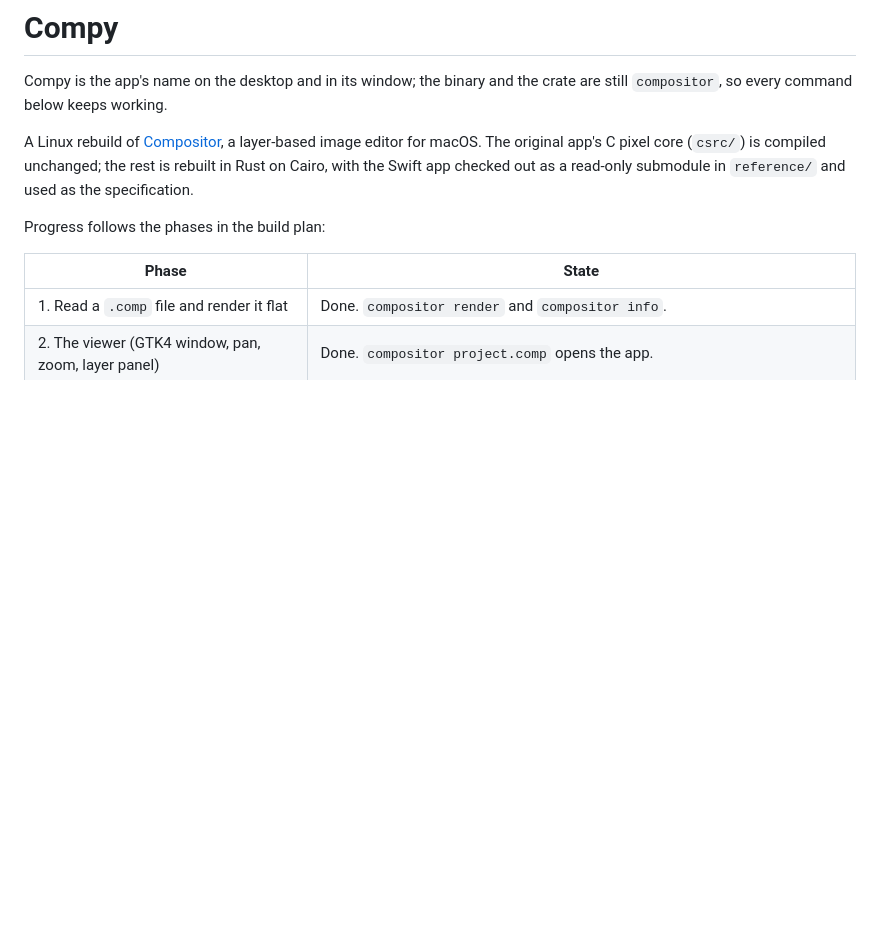
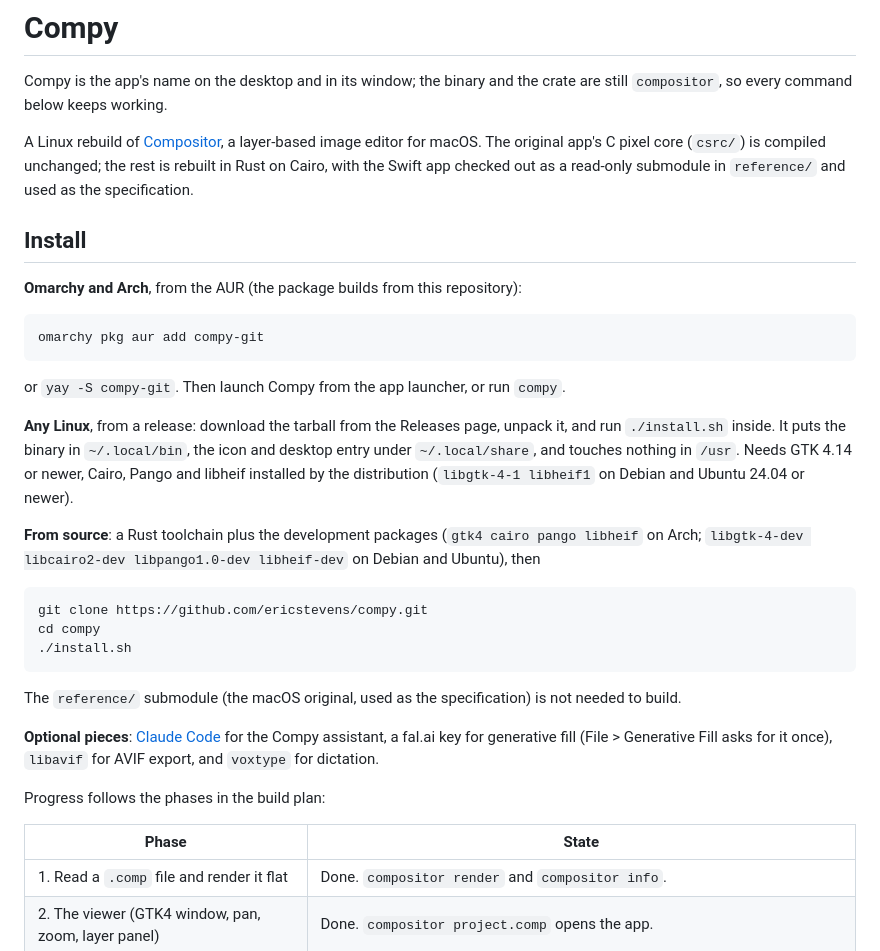
Before and after one commit to fluxcapctr/compy, a Markdown page: README.md, the part around the change. Rendered like a GitHub page; blank space fills up the shorter version.

Commit message:
README: install section for the AUR, releases and source
Co-Authored-By: Claude Fable 5.1 <noreply@anthropic.com>

````diff
--- a/README.md
+++ b/README.md
@@ -6,6 +6,36 @@ command below keeps working.
 A Linux rebuild of [Compositor](https://github.com/robbietilton/Compositor), a layer-based image editor for
 macOS. The original app's C pixel core (`csrc/`) is compiled unchanged; the rest is rebuilt in Rust on Cairo,
 with the Swift app checked out as a read-only submodule in `reference/` and used as the specification.
+
+## Install
+
+**Omarchy and Arch**, from the AUR (the package builds from this repository):
+
+```
+omarchy pkg aur add compy-git
+```
+
+or `yay -S compy-git`. Then launch Compy from the app launcher, or run `compy`.
+
+**Any Linux**, from a release: download the tarball from the Releases page, unpack it, and run
+`./install.sh` inside. It puts the binary in `~/.local/bin`, the icon and desktop entry under
+`~/.local/share`, and touches nothing in `/usr`. Needs GTK 4.14 or newer, Cairo, Pango and libheif
+installed by the distribution (`libgtk-4-1 libheif1` on Debian and Ubuntu 24.04 or newer).
+
+**From source**: a Rust toolchain plus the development packages (`gtk4 cairo pango libheif` on Arch;
+`libgtk-4-dev libcairo2-dev libpango1.0-dev libheif-dev` on Debian and Ubuntu), then
+
+```
+git clone https://github.com/ericstevens/compy.git
+cd compy
+./install.sh
+```
+
+The `reference/` submodule (the macOS original, used as the specification) is not needed to build.
+
+**Optional pieces**: [Claude Code](https://claude.com/claude-code) for the Compy assistant, a fal.ai
+key for generative fill (File > Generative Fill asks for it once), `libavif` for AVIF export, and
+`voxtype` for dictation.
 
 Progress follows the phases in the build plan:
 
````
